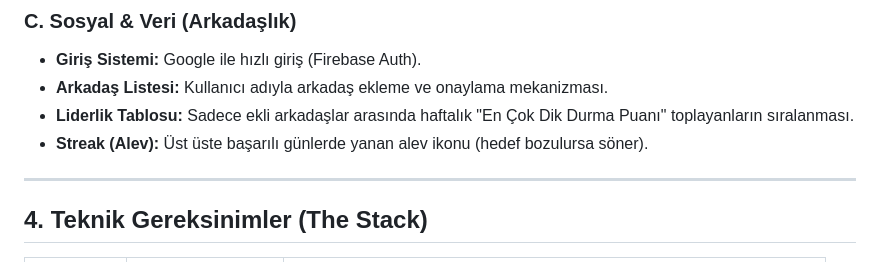
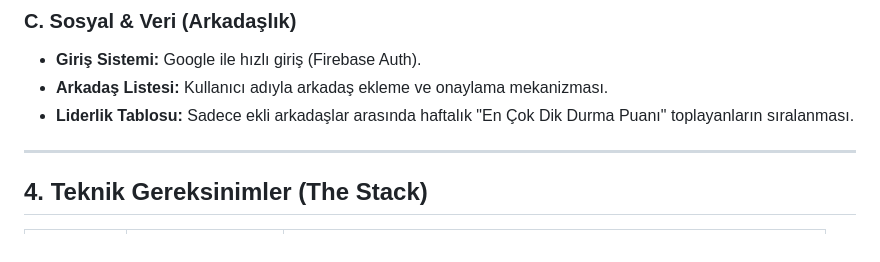
Before and after one commit to ceycnk/AquaPosture, a Markdown page: prd.md, the part around the change. Rendered like a GitHub page.

```diff
--- a/prd.md
+++ b/prd.md
@@ -34,7 +34,6 @@ Kullanıcıların bilgisayar başındaki duruş bozukluklarını, bir dijital ak
 * **Giriş Sistemi:** Google ile hızlı giriş (Firebase Auth).
 * **Arkadaş Listesi:** Kullanıcı adıyla arkadaş ekleme ve onaylama mekanizması.
 * **Liderlik Tablosu:** Sadece ekli arkadaşlar arasında haftalık "En Çok Dik Durma Puanı" toplayanların sıralanması.
-* **Streak (Alev):** Üst üste başarılı günlerde yanan alev ikonu (hedef bozulursa söner).
 
 ---
 
```
